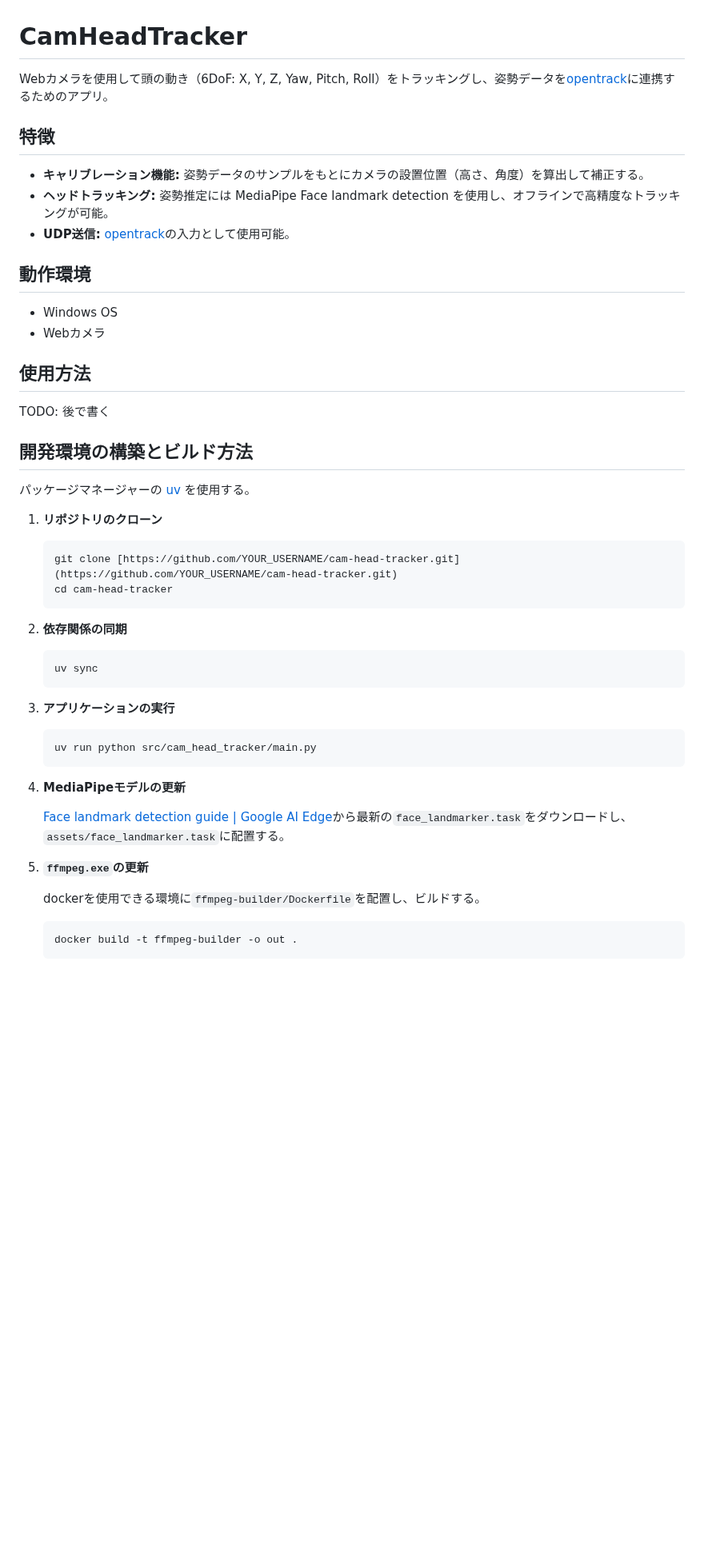
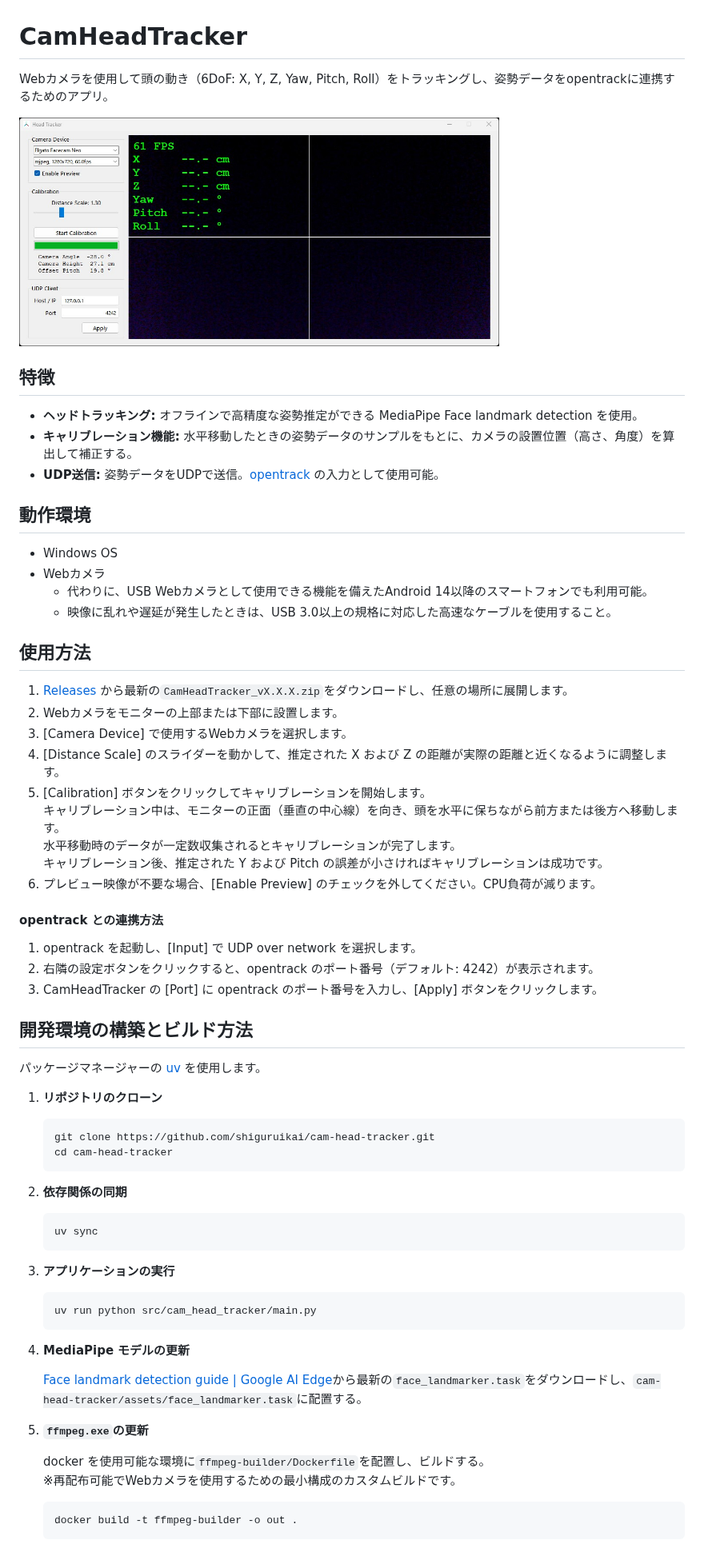
Before and after one commit to shiguruikai/cam-head-tracker, a Markdown page: README.md, the part around one of its changes. Shown at 80% size. GitHub-like rendering; pictures changed too: docs/app.jpg (added); blank space fills up the shorter version.

Commit message:
docs: update README.md

````diff
--- a/README.md
+++ b/README.md
@@ -1,30 +1,48 @@
 # CamHeadTracker
 
-Webカメラを使用して頭の動き（6DoF: X, Y, Z, Yaw, Pitch, Roll）をトラッキングし、姿勢データを[opentrack](https://github.com/opentrack/opentrack)に連携するためのアプリ。
+Webカメラを使用して頭の動き（6DoF: X, Y, Z, Yaw, Pitch, Roll）をトラッキングし、姿勢データをopentrackに連携するためのアプリ。
+
+<img src="docs/app.jpg" width="600" alt="application screenshot">
 
 ## 特徴
 
-* **キャリブレーション機能:** 姿勢データのサンプルをもとにカメラの設置位置（高さ、角度）を算出して補正する。
-* **ヘッドトラッキング:** 姿勢推定には MediaPipe Face landmark detection を使用し、オフラインで高精度なトラッキングが可能。
-* **UDP送信:** [opentrack](https://github.com/opentrack/opentrack)の入力として使用可能。
+* **ヘッドトラッキング:** オフラインで高精度な姿勢推定ができる MediaPipe Face landmark detection を使用。
+* **キャリブレーション機能:** 水平移動したときの姿勢データのサンプルをもとに、カメラの設置位置（高さ、角度）を算出して補正する。
+* **UDP送信:** 姿勢データをUDPで送信。[opentrack](https://github.com/opentrack/opentrack) の入力として使用可能。
 
 ## 動作環境
 
 * Windows OS
 * Webカメラ
+    * 代わりに、USB Webカメラとして使用できる機能を備えたAndroid 14以降のスマートフォンでも利用可能。<br>
+    * 映像に乱れや遅延が発生したときは、USB 3.0以上の規格に対応した高速なケーブルを使用すること。
 
 ## 使用方法
 
-TODO: 後で書く
+1. [Releases](https://github.com/shiguruikai/cam-head-tracker/releases) から最新の`CamHeadTracker_vX.X.X.zip`をダウンロードし、任意の場所に展開します。
+2. Webカメラをモニターの上部または下部に設置します。
+3. \[Camera Device\] で使用するWebカメラを選択します。
+4. \[Distance Scale\] のスライダーを動かして、推定された X および Z の距離が実際の距離と近くなるように調整します。
+5. \[Calibration\] ボタンをクリックしてキャリブレーションを開始します。<br>
+   キャリブレーション中は、モニターの正面（垂直の中心線）を向き、頭を水平に保ちながら前方または後方へ移動します。<br>
+   水平移動時のデータが一定数収集されるとキャリブレーションが完了します。<br>
+   キャリブレーション後、推定された Y および Pitch の誤差が小さければキャリブレーションは成功です。
+6. プレビュー映像が不要な場合、\[Enable Preview\] のチェックを外してください。CPU負荷が減ります。
+
+#### opentrack との連携方法
+
+1. opentrack を起動し、\[Input\] で UDP over network を選択します。
+2. 右隣の設定ボタンをクリックすると、opentrack のポート番号（デフォルト: 4242）が表示されます。
+3. CamHeadTracker の \[Port\] に opentrack のポート番号を入力し、\[Apply\] ボタンをクリックします。
 
 ## 開発環境の構築とビルド方法
 
-パッケージマネージャーの [uv](https://github.com/astral-sh/uv) を使用する。
+パッケージマネージャーの [uv](https://github.com/astral-sh/uv) を使用します。
 
 1. **リポジトリのクローン**
 
    ```
-   git clone [https://github.com/YOUR_USERNAME/cam-head-tracker.git](https://github.com/YOUR_USERNAME/cam-head-tracker.git)
+   git clone https://github.com/shiguruikai/cam-head-tracker.git
    cd cam-head-tracker
    ```
 
@@ -40,13 +58,14 @@ TODO: 後で書く
    uv run python src/cam_head_tracker/main.py
    ```
 
-4. **MediaPipeモデルの更新**
+4. **MediaPipe モデルの更新**
 
-   [Face landmark detection guide | Google AI Edge](https://ai.google.dev/edge/mediapipe/solutions/vision/face_landmarker)から最新の`face_landmarker.task`をダウンロードし、`assets/face_landmarker.task`に配置する。
+   [Face landmark detection guide | Google AI Edge](https://ai.google.dev/edge/mediapipe/solutions/vision/face_landmarker)から最新の`face_landmarker.task`をダウンロードし、`cam-head-tracker/assets/face_landmarker.task`に配置する。
 
 5. **`ffmpeg.exe`の更新**
 
-   dockerを使用できる環境に`ffmpeg-builder/Dockerfile`を配置し、ビルドする。
+   docker を使用可能な環境に`ffmpeg-builder/Dockerfile`を配置し、ビルドする。<br>
+   ※再配布可能でWebカメラを使用するための最小構成のカスタムビルドです。
 
    ```
    docker build -t ffmpeg-builder -o out .
````
Also changed, not shown: other parts of README.md (+7 -1 lines).
